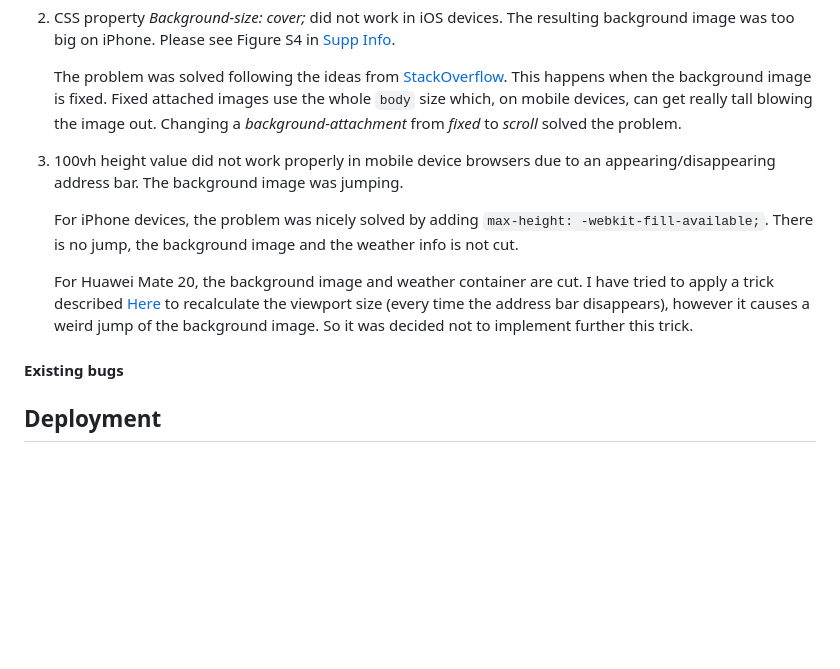
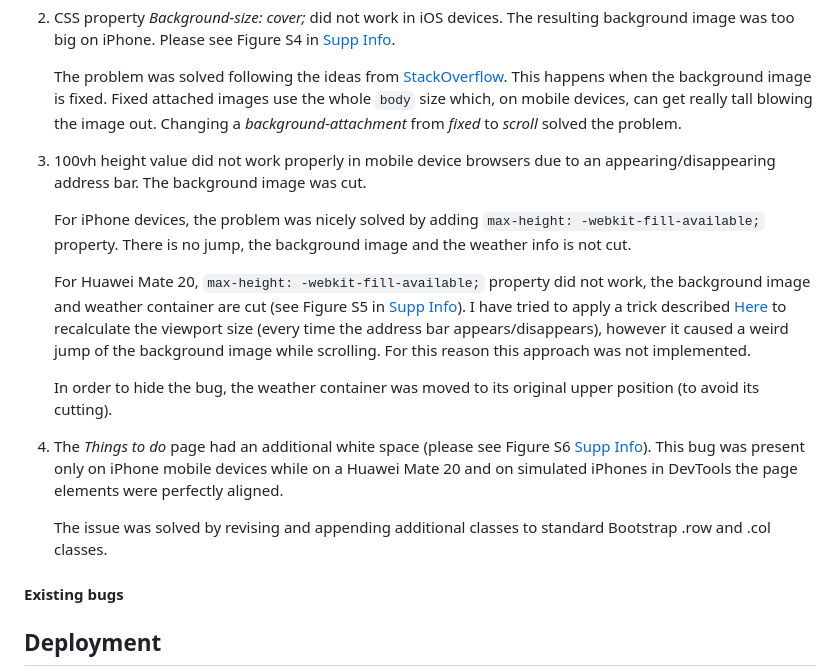
Before and after one commit to VictoriaShalabaeva/Visit-Moscow, a Markdown page: README.md, the part around the change. Rendered like a GitHub page; blank space fills up the shorter version.

```diff
--- a/README.md
+++ b/README.md
@@ -231,11 +231,19 @@ The manual testing is described [Here](manual-testing.md).
 
    The problem was solved following the ideas from [StackOverflow](https://stackoverflow.com/questions/24154666/background-size-cover-not-working-on-ios). This happens when the background image is fixed. Fixed attached images use the whole `body` size which, on mobile devices, can get really tall blowing the image out. Changing a *background-attachment* from *fixed* to *scroll* solved the problem.
 
-3. 100vh height value did not work properly in mobile device browsers due to an appearing/disappearing address bar. The background image was jumping.
+3. 100vh height value did not work properly in mobile device browsers due to an appearing/disappearing address bar. The background image was cut.
 
-   For iPhone devices, the problem was nicely solved by adding `max-height: -webkit-fill-available;`. There is no jump, the background image and the weather info is not cut.
+   For iPhone devices, the problem was nicely solved by adding `max-height: -webkit-fill-available;` property.
+   There is no jump, the background image and the weather info is not cut.
 
-   For Huawei Mate 20, the background image and weather container are cut. I have tried to apply a trick described [Here](https://css-tricks.com/the-trick-to-viewport-units-on-mobile/) to recalculate the viewport size (every time the address bar disappears), however it causes a weird jump of the background image. So it was decided not to implement further this trick.
+   For Huawei Mate 20, `max-height: -webkit-fill-available;` property did not work, the background image and weather container are cut (see Figure S5 in [Supp Info](supp-info.md)).
+   I have tried to apply a trick described [Here](https://css-tricks.com/the-trick-to-viewport-units-on-mobile/) to recalculate the viewport size (every time the address bar appears/disappears), however it caused a weird jump of the background image while scrolling. For this reason this approach was not implemented.
+
+   In order to hide the bug, the weather container was moved to its original upper position (to avoid its cutting).
+
+4. The *Things to do* page had an additional white space (please see Figure S6 [Supp Info](supp-info.md)). This bug was present only on iPhone mobile devices while on a Huawei Mate 20 and on simulated iPhones in DevTools the page elements were perfectly aligned.
+
+   The issue was solved by revising and appending additional classes to standard Bootstrap .row and .col classes.
 
 
 
```
Also changed, not shown: supp-info.md (+4 -0 lines), assets/images/bugs/100vh-bug.jpg (added), assets/images/bugs/margin-bug.jpg (added), 1 other file.
